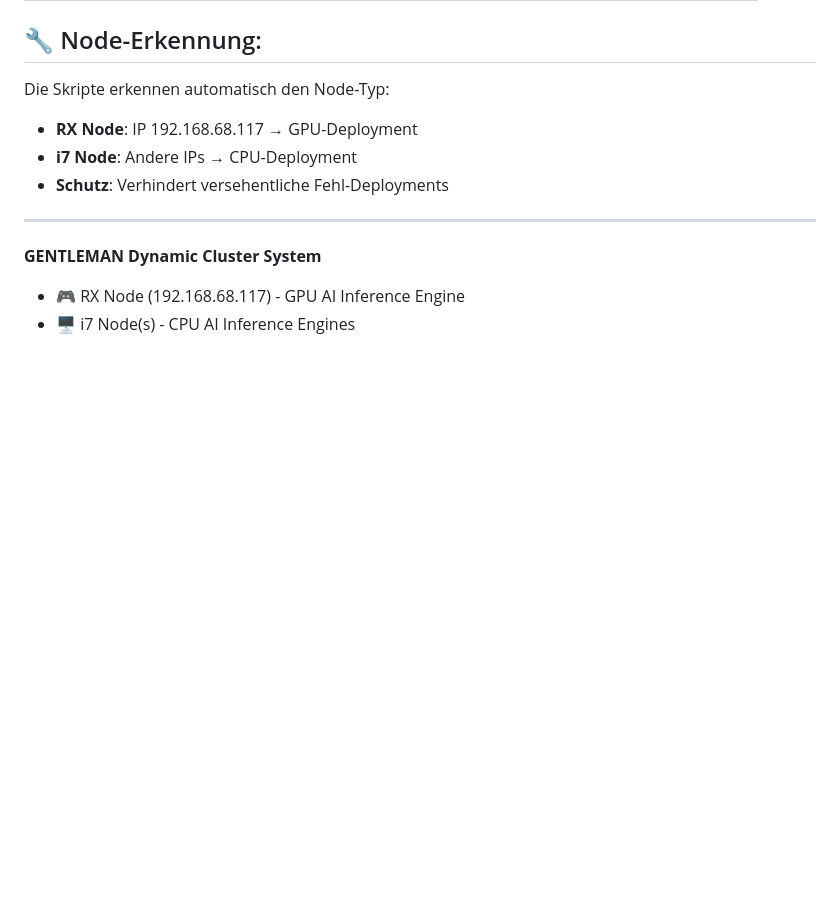
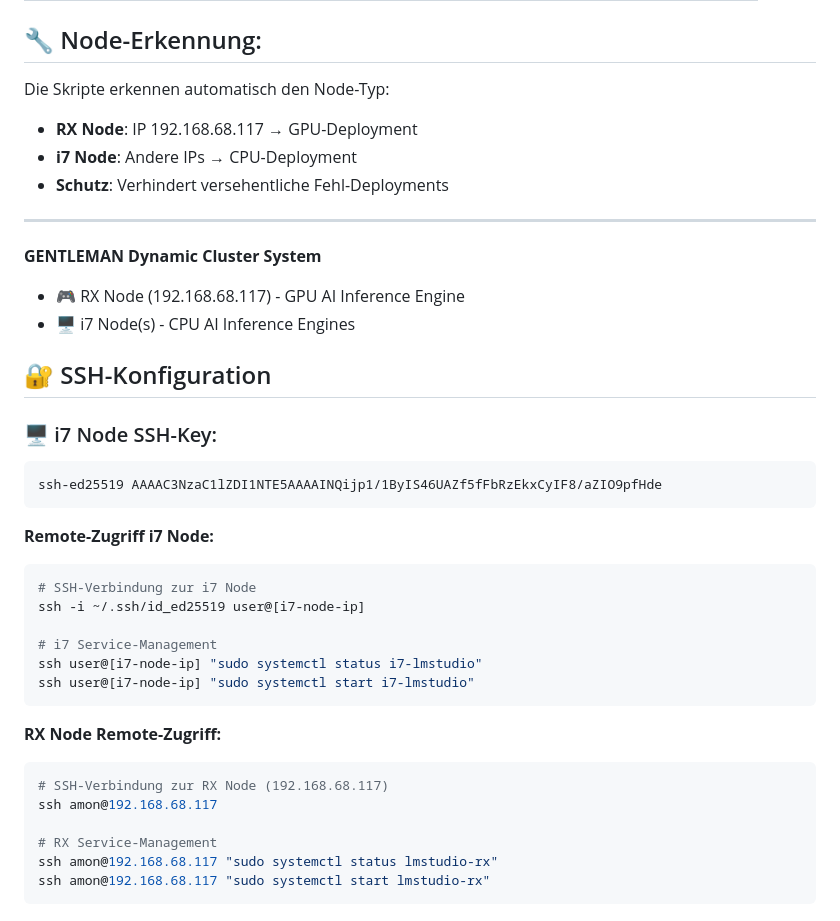
Before and after one commit to AmunRe1236/rx-node-deployment, a Markdown page: README.md, the part around the change. Drawn GitHub-style; blank space fills up the shorter version.

Commit message:
🔐 Add SSH configuration for i7 and RX nodes - Add i7 node SSH key (ssh-ed25519) for remote access - Add remote service management commands for both nodes - Include SSH connection examples for system administration - Enable remote testing and monitoring capabilities

````diff
--- a/README.md
+++ b/README.md
@@ -154,3 +154,30 @@ Die Skripte erkennen automatisch den Node-Typ:
 **GENTLEMAN Dynamic Cluster System**
 - 🎮 RX Node (192.168.68.117) - GPU AI Inference Engine
 - 🖥️ i7 Node(s) - CPU AI Inference Engines
+
+## 🔐 SSH-Konfiguration
+
+### 🖥️ i7 Node SSH-Key:
+```
+ssh-ed25519 AAAAC3NzaC1lZDI1NTE5AAAAINQijp1/1ByIS46UAZf5fFbRzEkxCyIF8/aZIO9pfHde
+```
+
+**Remote-Zugriff i7 Node:**
+```bash
+# SSH-Verbindung zur i7 Node
+ssh -i ~/.ssh/id_ed25519 user@[i7-node-ip]
+
+# i7 Service-Management
+ssh user@[i7-node-ip] "sudo systemctl status i7-lmstudio"
+ssh user@[i7-node-ip] "sudo systemctl start i7-lmstudio"
+```
+
+**RX Node Remote-Zugriff:**
+```bash
+# SSH-Verbindung zur RX Node (192.168.68.117)
+ssh amon@192.168.68.117
+
+# RX Service-Management
+ssh amon@192.168.68.117 "sudo systemctl status lmstudio-rx"
+ssh amon@192.168.68.117 "sudo systemctl start lmstudio-rx"
+```
````
